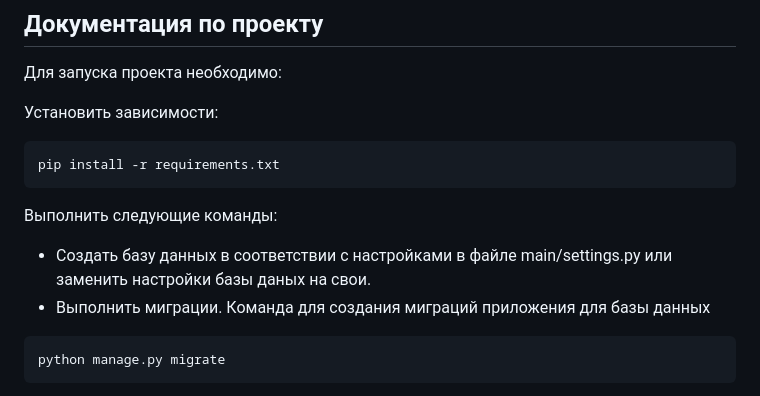
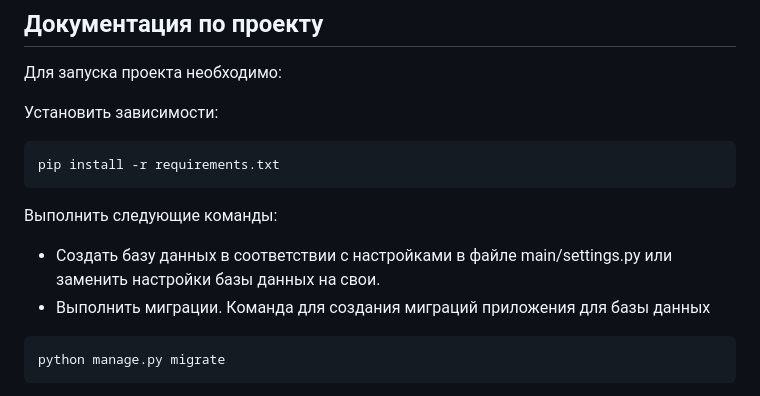
Before and after one commit to RavenRVS/DJ_HW3_T1, a Markdown page: README.md, the part around the change. Rendered like a GitHub page.

````diff
--- a/README.md
+++ b/README.md
@@ -37,7 +37,7 @@ pip install -r requirements.txt
 
 Выполнить следующие команды:
 
-- Создать базу данных в соответствии с настройками в файле main/settings.py или заменить настройки базы даных на свои.
+- Создать базу данных в соответствии с настройками в файле main/settings.py или заменить настройки базы данных на свои.
 - Выполнить миграции. Команда для создания миграций приложения для базы данных
 
 ```bash
````
